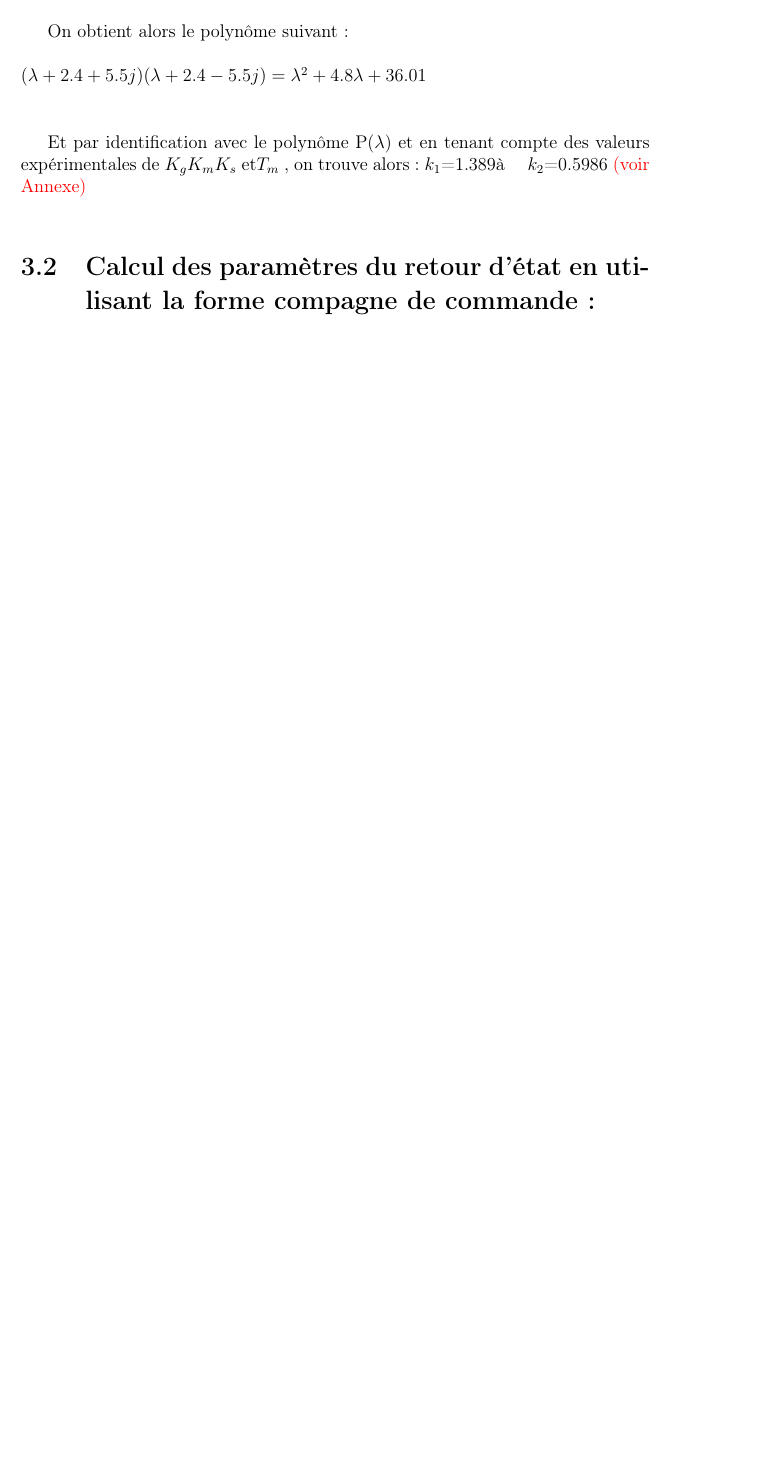
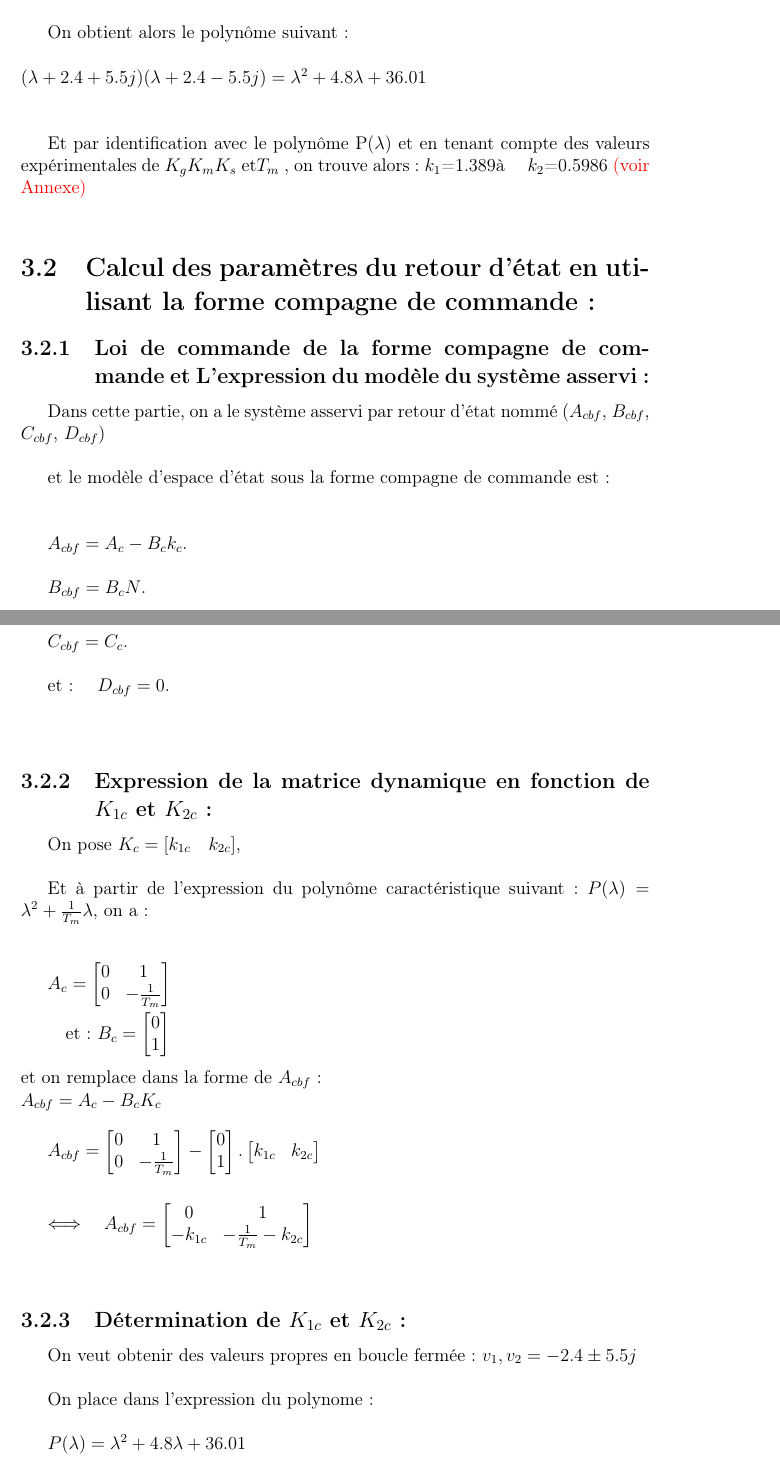
Before and after one commit to faridbouyoucef/TP2_SLI, a LaTeX document (TP2_SLI1.tex, which reads chapitre3.tex): part of page 10 of 14 before the commit and two parts of pages 10 and 11 of 16 after it, the two joined at a grey line, cut so that both start at the same text, the shorter picture padded with empty space. Compiled offline with pdfLaTeX.

Commit message:
chapitre 3 Fin

```diff
--- a/chapitre3.tex
+++ b/chapitre3.tex
@@ -53,3 +54,61 @@ Et par identification avec le polynôme P($\lambda$) et en tenant compte des val
 
 
 \section{Calcul des paramètres du retour d'état en utilisant la forme compagne de commande :}
+
+
+\subsection{Loi de commande de la forme compagne de commande et L'expression du modèle du système asservi :  }
+
+Dans cette partie, on a le système asservi par retour d'état nommé ($A_{cbf}$, $B_{cbf}$, $C_{cbf}$, $D_{cbf}$)\\
+
+et le modèle d'espace d'état sous la forme compagne de commande est:\\\\
+
+ $A_{cbf}=A_{c}-B_{c}k_{c}$.\\
+
+ $B_{cbf}=B_{c}N$.\\
+
+ $C_{cbf}=C_{c}$. \\
+
+ et : \quad $D_{cbf}=0$.\\\\
+
+
+\subsection{Expression de la matrice dynamique en fonction de $K_{1c}$ et $K_{2c}$ :}
+ On pose $K_{c}=[k_{1c} \quad k_{2c}]$,\\
+
+Et à partir de l'expression du polynôme caractéristique suivant : $ P(\lambda)=\lambda^2+\frac{1}{T_m}\lambda$, on a: \\\\
+
+$A_{c}=\begin{bmatrix}
+  0&1\\
+  0&-\frac{1}{T_{m}}
+    \end{bmatrix}$\\
+
+\quad et : $B_{c}=\begin{bmatrix}
+
+            0\\1
+            \end{bmatrix}$ \\\\
+et on remplace dans la forme de $A_{cbf}$ :\\
+$A_{cbf}=A_{c}-B_{c}K_{c}$\\
+
+$A_{cbf}=\begin{bmatrix}
+0&1\\
+0&-\frac{1}{T_{m}}
+\end{bmatrix}
+   - \begin{bmatrix}
+     0\\1
+   \end{bmatrix}.
+   \begin{bmatrix}
+   k_{1c}&k_{2c}
+   \end{bmatrix}$ \\\\
+
+$\Longleftrightarrow \quad
+A_{cbf}=\begin{bmatrix}
+          0&1\\
+          -k_{1c}&-\frac{1}{T_{m}}-k_{2c}
+         \end{bmatrix}$\\\\
+
+\subsection{Détermination de $K_{1c}$ et $K_{2c}$ :}
+
+On veut obtenir des valeurs propres en boucle fermée : $v_{1},v_{2}=-2.4\pm5.5j$ \\
+
+On place dans l'expression du polynome :\\
+
+$P(\lambda)={\lambda}^2+4.8\lambda+36.01$\\
@@ -55,0 +131 @@ Et par identification avec le polynôme P($\lambda$) et en tenant compte des val
+On a :$K=K_c.P^{-1}$ \\
```
Also changed, not shown: TP2_SLI1.tex (+17 -8 lines), simulink_retourdetat.PNG (added), chapitre3.tex (44 more changed lines).
